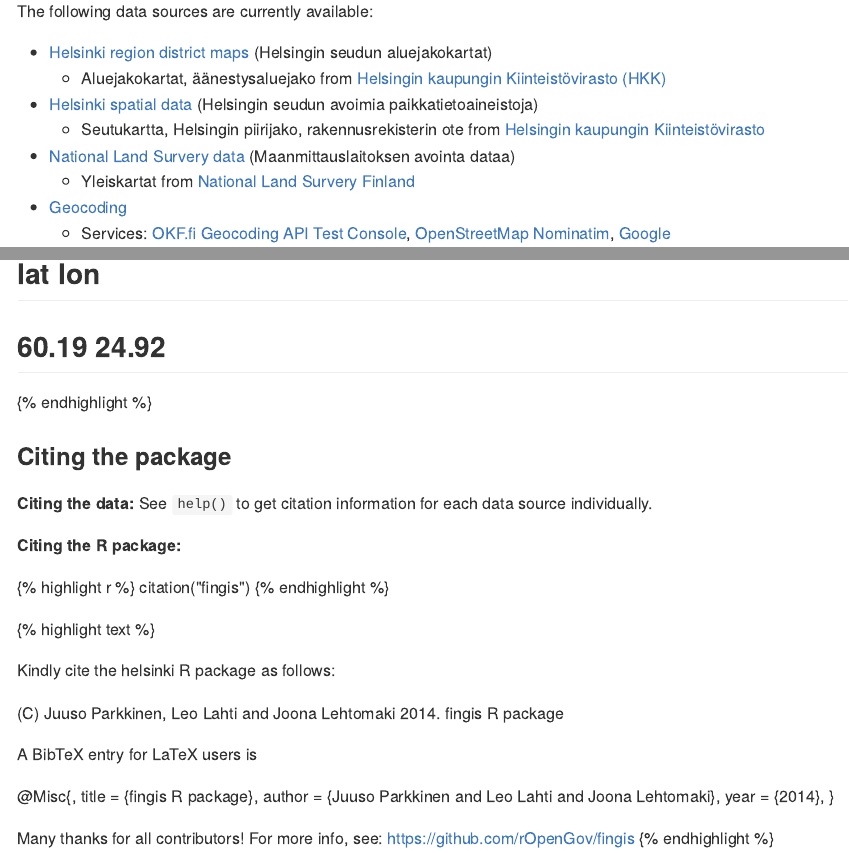
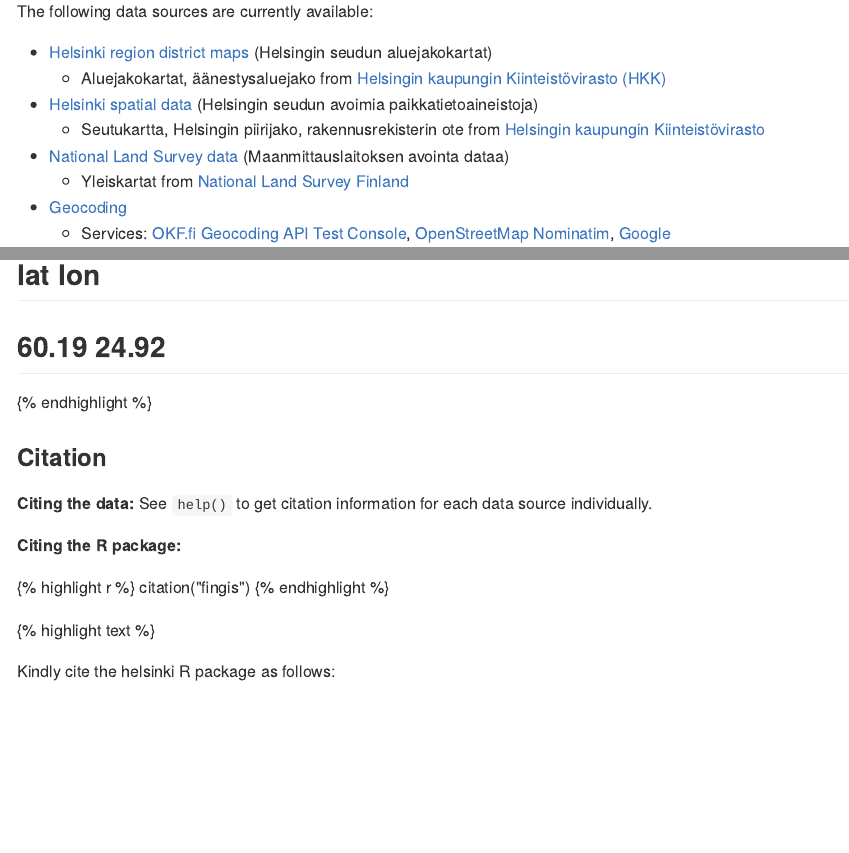
Before and after one commit to rOpenGov/ropengov.github.io, an R Markdown document (tutorials/fingis_tutorial.Rmd): the page in a window 1100 px wide, from 260 px down, and a second part further down, joined at a grey line. The pictures show the output file tutorials/fingis_tutorial.md that the author committed with the source, drawn offline in the style of GitHub.

Commit message:
Update tutorials

````diff
--- a/tutorials/fingis_tutorial.Rmd
+++ b/tutorials/fingis_tutorial.Rmd
@@ -32,8 +28,8 @@
   * Aluejakokartat, äänestysaluejako from [Helsingin kaupungin Kiinteistövirasto (HKK)](http://ptp.hel.fi/avoindata/)
 * [Helsinki spatial data](#hel-spatial) (Helsingin seudun avoimia paikkatietoaineistoja)
   * Seutukartta, Helsingin piirijako, rakennusrekisterin ote from [Helsingin kaupungin Kiinteistövirasto](http://ptp.hel.fi/avoindata/)
-* [National Land Survery data](#maanmittauslaitos) (Maanmittauslaitoksen avointa dataa)
-  * Yleiskartat from [National Land Survery Finland](http://www.maanmittauslaitos.fi/en/opendata)
+* [National Land Survey data](#maanmittauslaitos) (Maanmittauslaitoksen avointa dataa)
+  * Yleiskartat from [National Land Survey Finland](http://www.maanmittauslaitos.fi/en/opendata)
 * [Geocoding](#geocoding)
   * Services: [OKF.fi Geocoding API Test Console](http://data.okf.fi/console/), [OpenStreetMap Nominatim](http://wiki.openstreetmap.org/wiki/Nominatim_usage_policy), [Google](http://code.google.com/apis/maps/documentation/geocoding/)
 
@@ -190,7 +186,7 @@
 unlist(gc3[1:2])
 ```
 
-### Citing the package
+### Citation
 
 **Citing the data:** See `help()` to get citation information for each data source individually.
 
````
Also changed, not shown: figs/fingis_tutorial/MML_municipality.png, figs/fingis_tutorial/MML_province.png, figs/fingis_tutorial/hkk-aanestysalue.png, figs/fingis_tutorial/hkk-suuralue1.png, figs/fingis_tutorial/hkk-suuralue2.png, figs/fingis_tutorial/hkk-suuralue3.png, figs/sorvi_tutorial/unnamed-chunk-1.png, figs/sotkanet_tutorial/sotkanetData.png, figs/sotkanet_tutorial/sotkanetVisu3.png, tutorials/fingis_tutorial.md, tutorials/helsinki_tutorial.md, tutorials/sorvi_tutorial.md, tutorials/sotkanet_tutorial.md, tutorials/statfi_tutorial.md, 1 more files.
